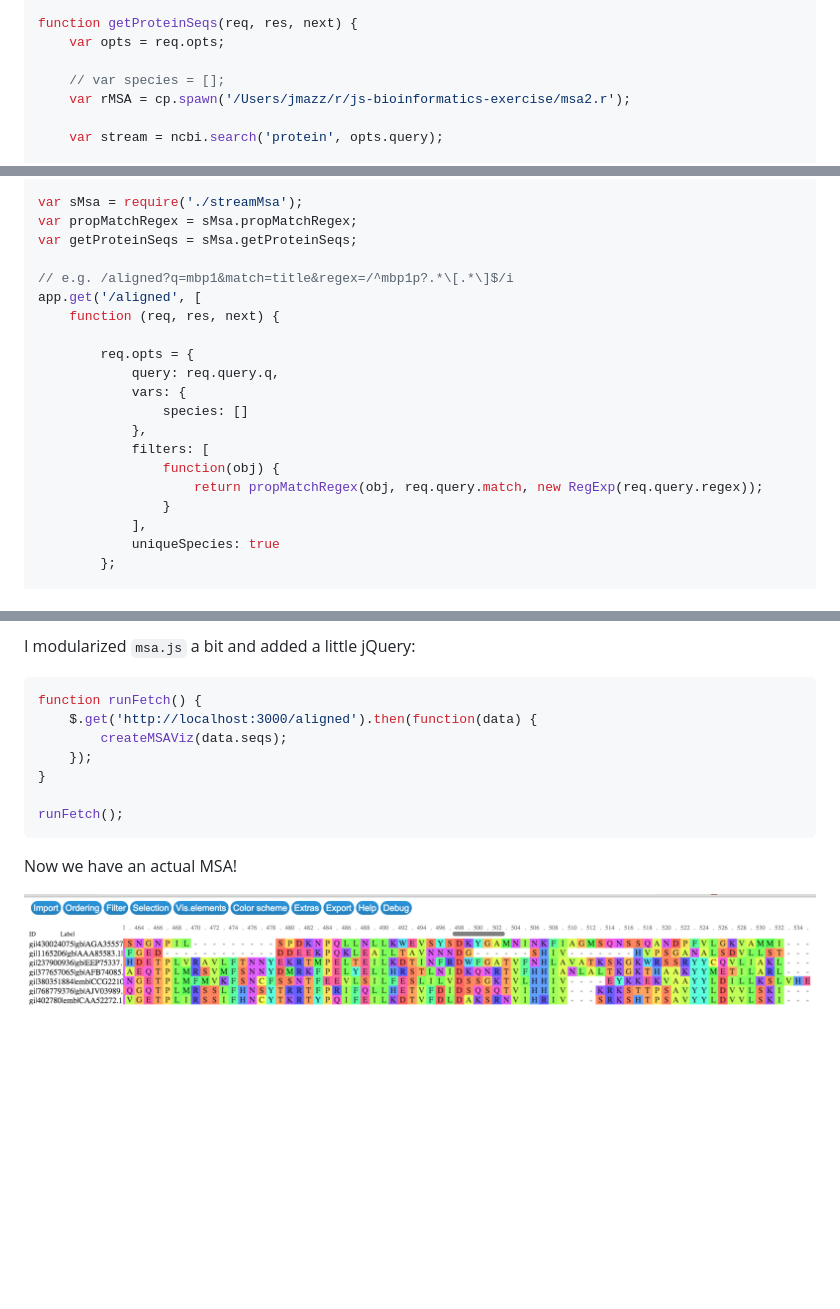
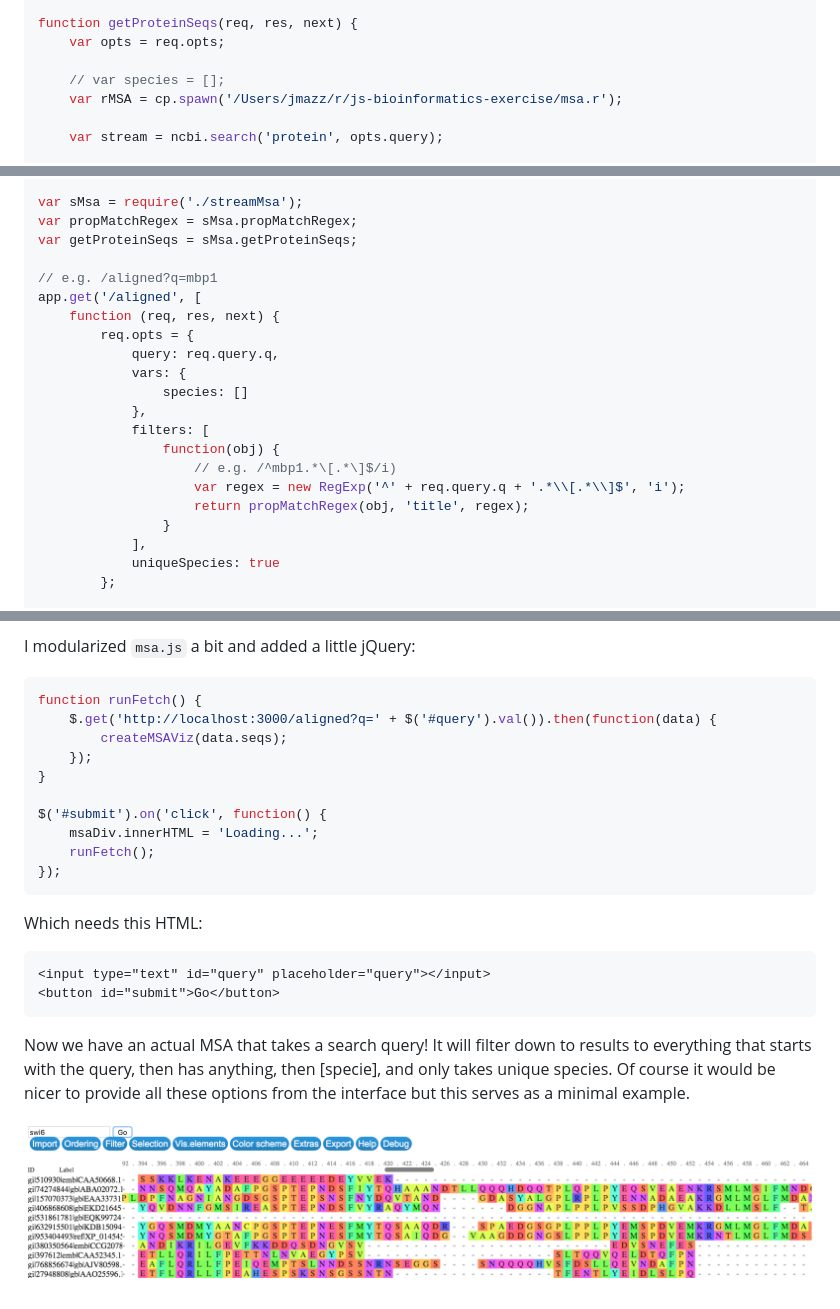
Before and after one commit to thejmazz/js-bioinformatics-exercise, a Markdown page: README.md, 3 parts joined by grey strips. GitHub-like rendering; pictures changed too: img/msa2.png; blank space fills up the shorter version.

````diff
--- a/README.md
+++ b/README.md
@@ -633,7 +633,7 @@ function getProteinSeqs(req, res, next) {
     var opts = req.opts;
 
     // var species = [];
-    var rMSA = cp.spawn('/Users/jmazz/r/js-bioinformatics-exercise/msa2.r');
+    var rMSA = cp.spawn('/Users/jmazz/r/js-bioinformatics-exercise/msa.r');
 
     var stream = ncbi.search('protein', opts.query);
 
@@ -695,10 +695,9 @@ var sMsa = require('./streamMsa');
 var propMatchRegex = sMsa.propMatchRegex;
 var getProteinSeqs = sMsa.getProteinSeqs;
 
-// e.g. /aligned?q=mbp1&match=title&regex=/^mbp1p?.*\[.*\]$/i
+// e.g. /aligned?q=mbp1
 app.get('/aligned', [
     function (req, res, next) {
-
         req.opts = {
             query: req.query.q,
             vars: {
@@ -706,7 +705,9 @@ app.get('/aligned', [
             },
             filters: [
                 function(obj) {
-                    return propMatchRegex(obj, req.query.match, new RegExp(req.query.regex));
+                    // e.g. /^mbp1.*\[.*\]$/i)
+                    var regex = new RegExp('^' + req.query.q + '.*\\[.*\\]$', 'i');
+                    return propMatchRegex(obj, 'title', regex);
                 }
             ],
             uniqueSpecies: true
@@ -728,15 +729,29 @@ I modularized `msa.js` a bit and added a little jQuery:
 
 ```js
 function runFetch() {
-    $.get('http://localhost:3000/aligned').then(function(data) {
+    $.get('http://localhost:3000/aligned?q=' + $('#query').val()).then(function(data) {
         createMSAViz(data.seqs);
     });
 }
 
-runFetch();
+$('#submit').on('click', function() {
+    msaDiv.innerHTML = 'Loading...';
+    runFetch();
+});
 ```
 
-Now we have an actual MSA!
+Which needs this HTML:
+
+```html
+<input type="text" id="query" placeholder="query"></input>
+<button id="submit">Go</button>
+```
+
+Now we have an actual MSA that takes a search query! It will filter
+down to results to everything that starts with the query, then has anything,
+then [specie], and only takes unique species. Of course it would be nicer
+to provide all these options from the interface but this serves as a minimal
+example.
 
 ![msa2](img/msa2.png)
 
````
Also changed, not shown: 2 other files.
